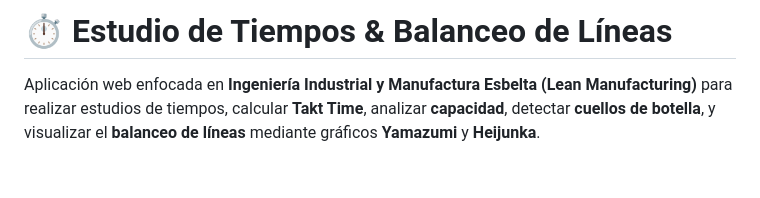
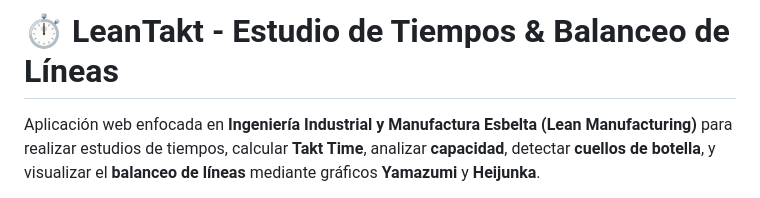
Before and after one commit to meredeitor/cronometro-app, a Markdown page: README.md, the part around the change. Rendered like a GitHub page; blank space fills up the shorter version.

Commit message:
Update README.md
LeanTakt

```diff
--- a/README.md
+++ b/README.md
@@ -1,4 +1,4 @@
-# ⏱ Estudio de Tiempos & Balanceo de Líneas
+# ⏱ LeanTakt - Estudio de Tiempos & Balanceo de Líneas
 
 Aplicación web enfocada en **Ingeniería Industrial y Manufactura Esbelta (Lean Manufacturing)** para realizar estudios de tiempos, calcular **Takt Time**, analizar **capacidad**, detectar **cuellos de botella**, y visualizar el **balanceo de líneas** mediante gráficos **Yamazumi** y **Heijunka**.
 
```
